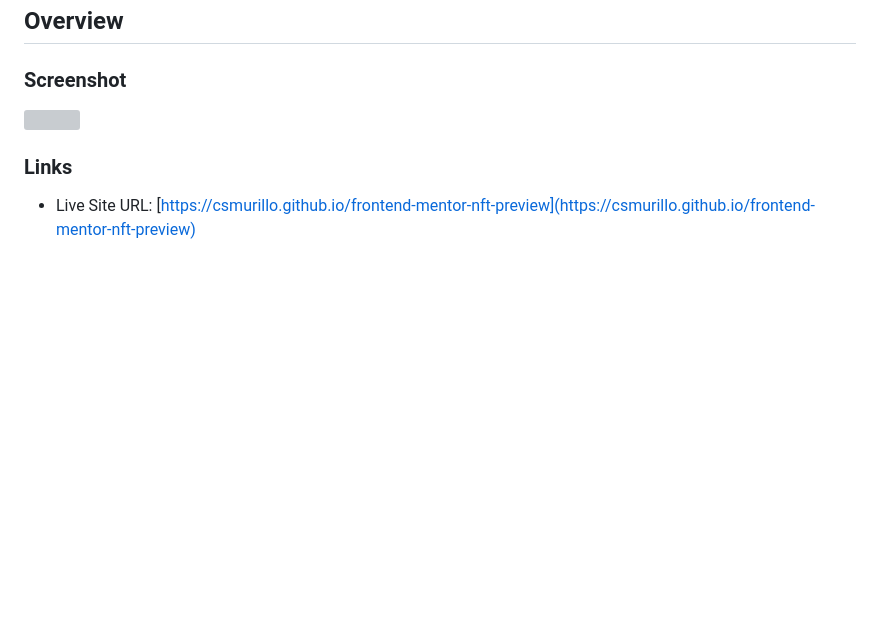
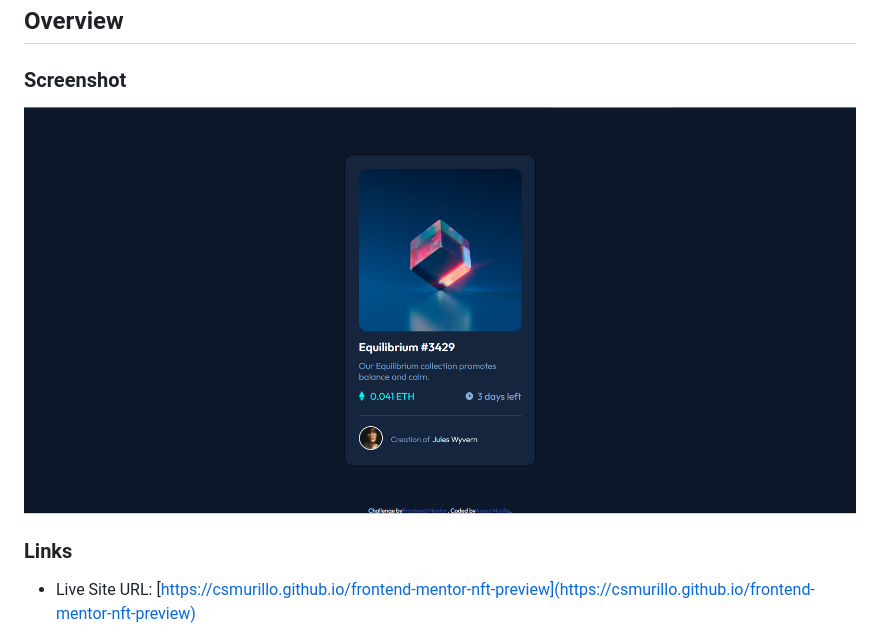
Before and after one commit to csmurillo/frontend-mentor-nft-preview, a Markdown page: README.md, the part around the change. Drawn GitHub-style; pictures changed too: screenshot.png (added); blank space fills up the shorter version; grey boxes are pictures that could not be loaded.

```diff
--- a/README.md
+++ b/README.md
@@ -12,7 +12,7 @@
 ## Overview
 ### Screenshot
 
-![](./screenshot.jpg)
+![](./screenshot.png)
 
 ### Links
 
```
